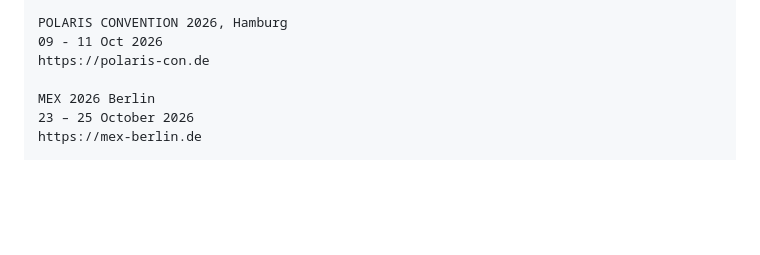
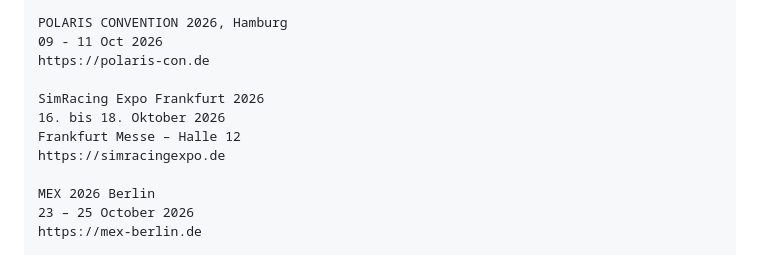
Before and after one commit to RichardHoffmannX/richardhoffmannx.github.io, a Markdown page: events/README.md, the part around the change. Drawn GitHub-style; blank space fills up the shorter version.

Commit message:
Add SimRacing Expo 2026 details to README

```diff
--- a/events/README.md
+++ b/events/README.md
@@ -190,6 +190,11 @@ POLARIS CONVENTION 2026, Hamburg
 09 - 11 Oct 2026
 https://polaris-con.de
 
+SimRacing Expo Frankfurt 2026
+16. bis 18. Oktober 2026
+Frankfurt Messe – Halle 12
+https://simracingexpo.de
+
 MEX 2026 Berlin
 23 – 25 October 2026
 https://mex-berlin.de
```
